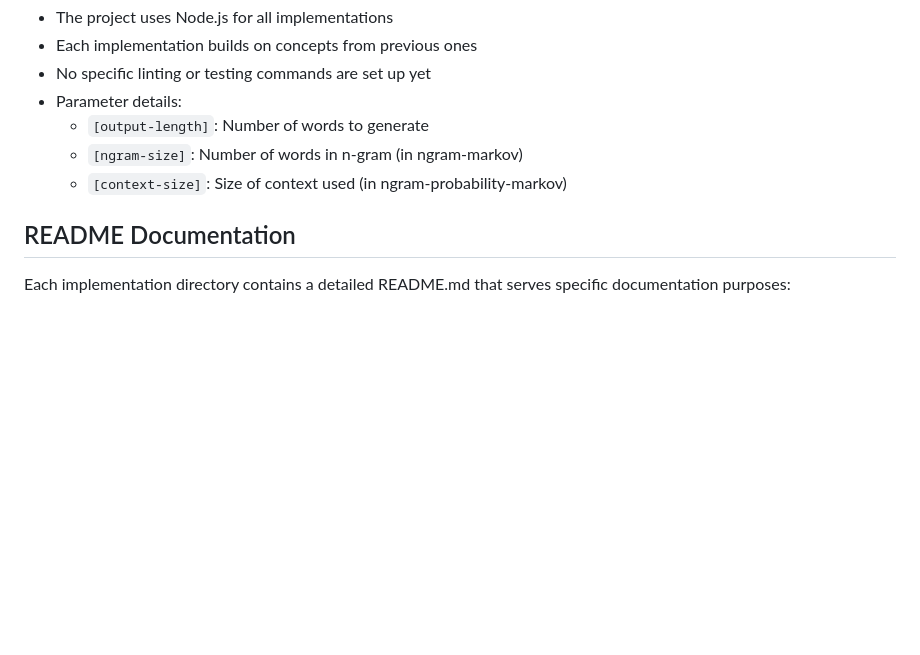
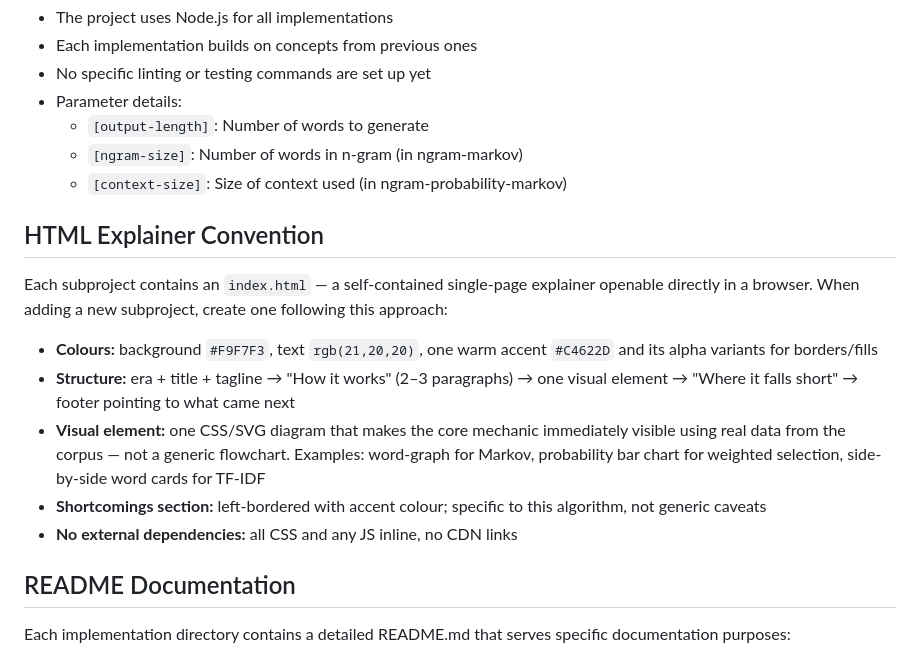
Before and after one commit to y-a-v-a/nlp, a Markdown page: CLAUDE.md, the part around the change. Drawn GitHub-style; blank space fills up the shorter version.

Commit message:
Document HTML explainer convention in CLAUDE.md
https://claude.ai/code/session_012jMye4usMheZsCVsAPokUe

```diff
--- a/CLAUDE.md
+++ b/CLAUDE.md
@@ -48,6 +48,16 @@ node tfidf/index.js corpora/sonnets-shakespeare.txt [query]
   - `[ngram-size]`: Number of words in n-gram (in ngram-markov)
   - `[context-size]`: Size of context used (in ngram-probability-markov)
 
+## HTML Explainer Convention
+
+Each subproject contains an `index.html` — a self-contained single-page explainer openable directly in a browser. When adding a new subproject, create one following this approach:
+
+- **Colours:** background `#F9F7F3`, text `rgb(21,20,20)`, one warm accent `#C4622D` and its alpha variants for borders/fills
+- **Structure:** era + title + tagline → "How it works" (2–3 paragraphs) → one visual element → "Where it falls short" → footer pointing to what came next
+- **Visual element:** one CSS/SVG diagram that makes the core mechanic immediately visible using real data from the corpus — not a generic flowchart. Examples: word-graph for Markov, probability bar chart for weighted selection, side-by-side word cards for TF-IDF
+- **Shortcomings section:** left-bordered with accent colour; specific to this algorithm, not generic caveats
+- **No external dependencies:** all CSS and any JS inline, no CDN links
+
 ## README Documentation
 
 Each implementation directory contains a detailed README.md that serves specific documentation purposes:
```
